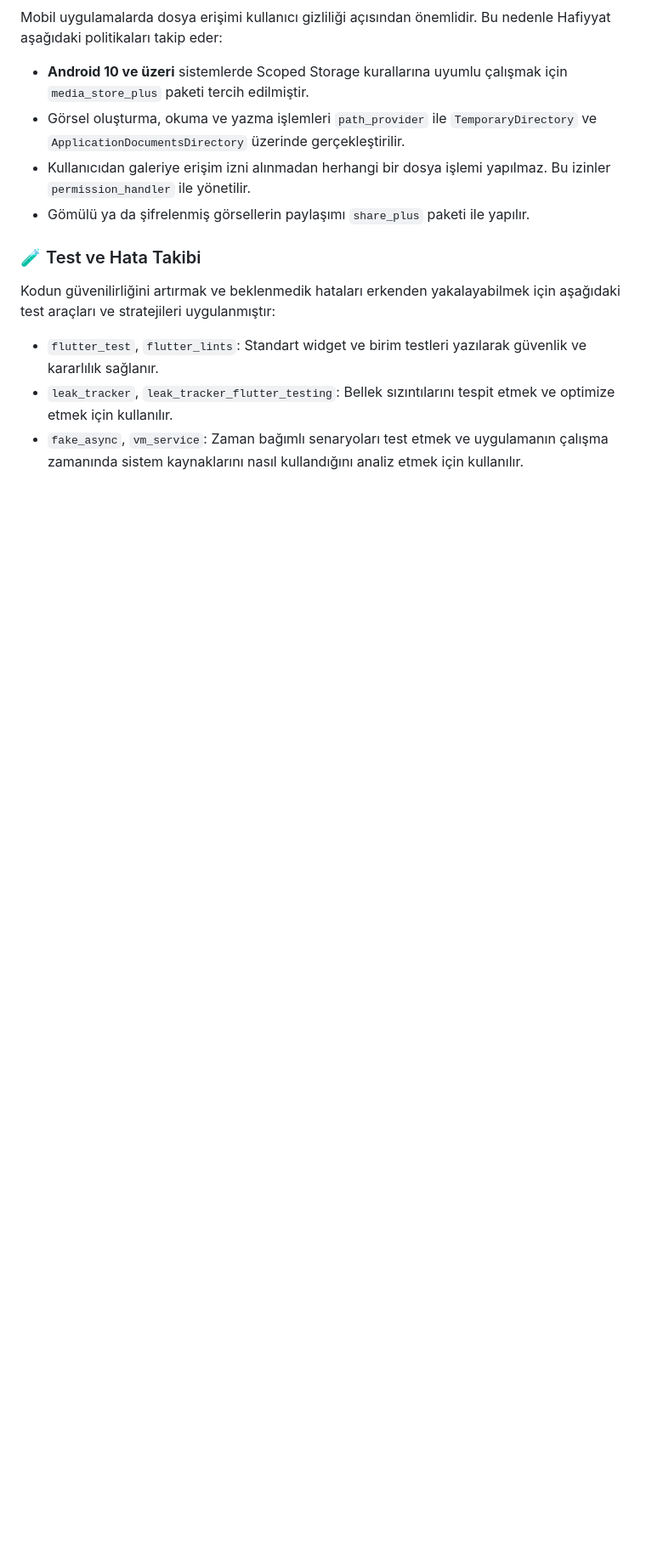
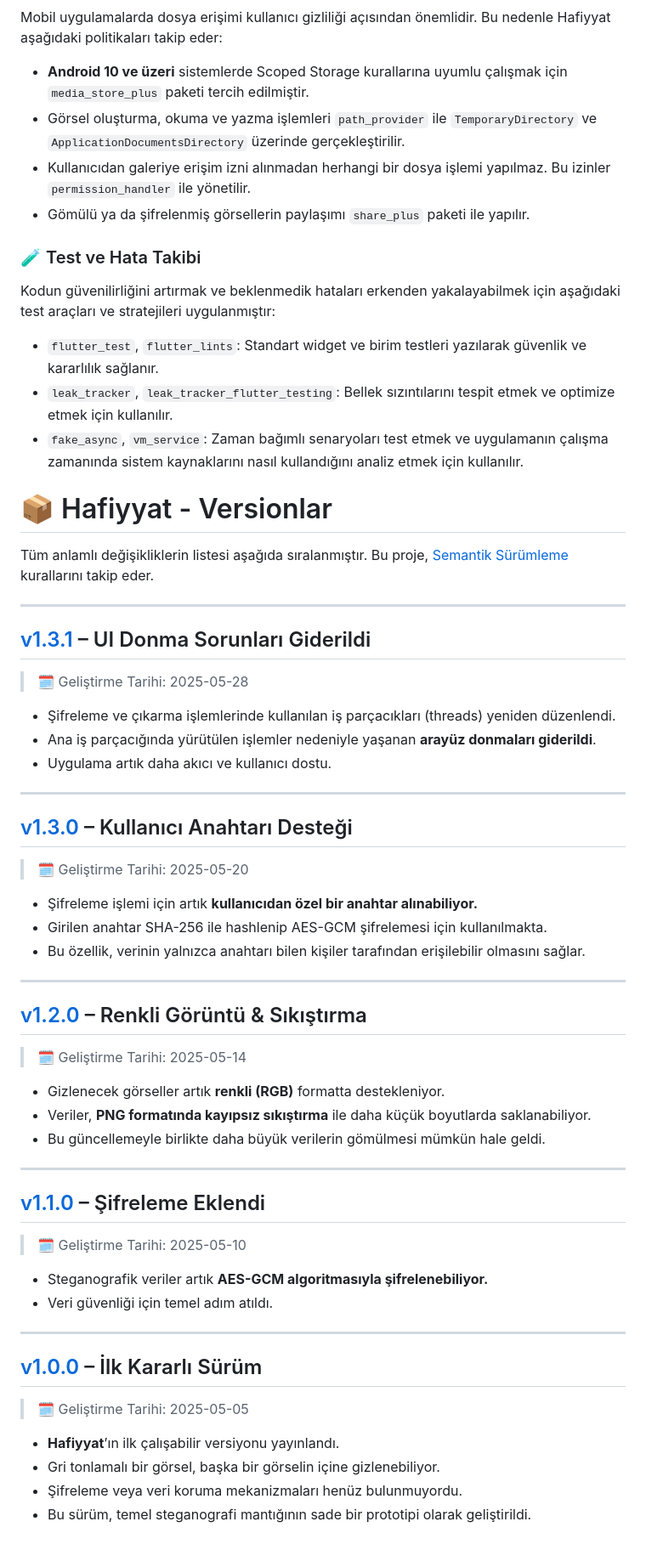
Before and after one commit to yasir237/Hafiyyat, a Markdown page: README.md, the part around the change. Shown: that part at 85% size. Drawn GitHub-style; blank space fills up the shorter version.

```diff
--- a/README.md
+++ b/README.md
@@ -208,3 +208,53 @@ Kodun güvenilirliğini artırmak ve beklenmedik hataları erkenden yakalayabilm
 * `flutter_test`, `flutter_lints`: Standart widget ve birim testleri yazılarak güvenlik ve kararlılık sağlanır.
 * `leak_tracker`, `leak_tracker_flutter_testing`: Bellek sızıntılarını tespit etmek ve optimize etmek için kullanılır.
 * `fake_async`, `vm_service`: Zaman bağımlı senaryoları test etmek ve uygulamanın çalışma zamanında sistem kaynaklarını nasıl kullandığını analiz etmek için kullanılır.
+
+
+# 📦 Hafiyyat - Versionlar
+
+Tüm anlamlı değişikliklerin listesi aşağıda sıralanmıştır. Bu proje, [Semantik Sürümleme](https://semver.org/lang/tr/) kurallarını takip eder.
+
+---
+
+## [v1.3.1](https://github.com/yasir237/hafiyyat/releases/tag/v1.3.1) – UI Donma Sorunları Giderildi
+> 🗓️ Geliştirme Tarihi: 2025-05-28
+
+- Şifreleme ve çıkarma işlemlerinde kullanılan iş parçacıkları (threads) yeniden düzenlendi.
+- Ana iş parçacığında yürütülen işlemler nedeniyle yaşanan **arayüz donmaları giderildi**.
+- Uygulama artık daha akıcı ve kullanıcı dostu.
+
+---
+
+## [v1.3.0](https://github.com/yasir237/hafiyyat/releases/tag/v1.3.0) – Kullanıcı Anahtarı Desteği
+> 🗓️ Geliştirme Tarihi: 2025-05-20
+
+- Şifreleme işlemi için artık **kullanıcıdan özel bir anahtar alınabiliyor.**
+- Girilen anahtar SHA-256 ile hashlenip AES-GCM şifrelemesi için kullanılmakta.
+- Bu özellik, verinin yalnızca anahtarı bilen kişiler tarafından erişilebilir olmasını sağlar.
+
+---
+
+## [v1.2.0](https://github.com/yasir237/hafiyyat/releases/tag/v1.2.0) – Renkli Görüntü & Sıkıştırma
+> 🗓️ Geliştirme Tarihi: 2025-05-14
+
+- Gizlenecek görseller artık **renkli (RGB)** formatta destekleniyor.
+- Veriler, **PNG formatında kayıpsız sıkıştırma** ile daha küçük boyutlarda saklanabiliyor.
+- Bu güncellemeyle birlikte daha büyük verilerin gömülmesi mümkün hale geldi.
+
+---
+
+## [v1.1.0](https://github.com/yasir237/hafiyyat/releases/tag/v1.1.0) – Şifreleme Eklendi
+> 🗓️ Geliştirme Tarihi: 2025-05-10
+
+- Steganografik veriler artık **AES-GCM algoritmasıyla şifrelenebiliyor.**
+- Veri güvenliği için temel adım atıldı.
+
+---
+
+## [v1.0.0](https://github.com/yasir237/hafiyyat/releases/tag/v1.0.0) – İlk Kararlı Sürüm
+> 🗓️ Geliştirme Tarihi: 2025-05-05
+
+- **Hafiyyat**’ın ilk çalışabilir versiyonu yayınlandı.
+- Gri tonlamalı bir görsel, başka bir görselin içine gizlenebiliyor.
+- Şifreleme veya veri koruma mekanizmaları henüz bulunmuyordu.
+- Bu sürüm, temel steganografi mantığının sade bir prototipi olarak geliştirildi.
```
